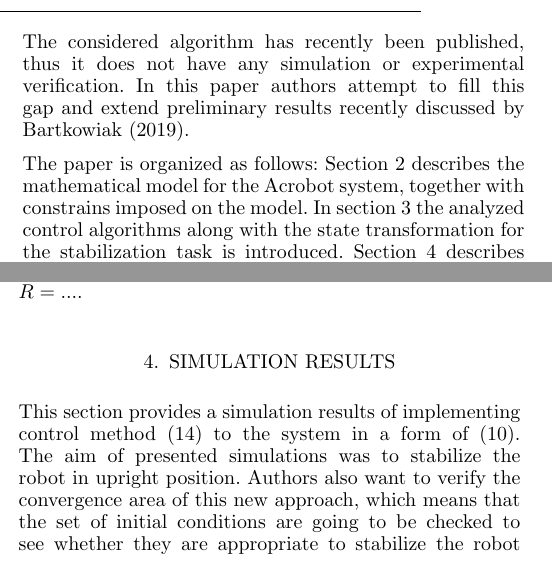
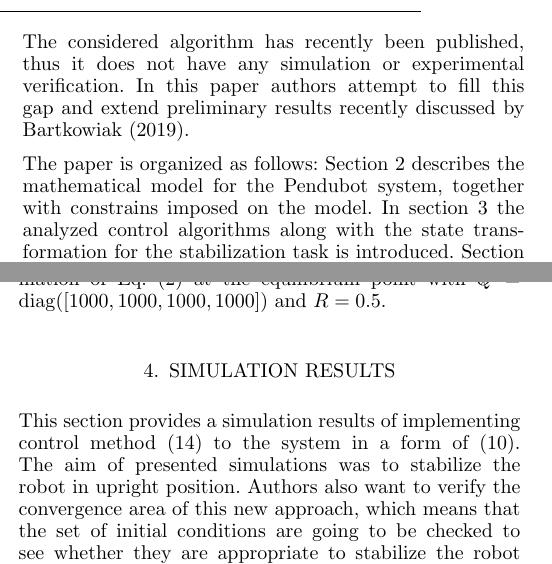
Before and after one commit to ppparulski/IFAC_2020, a LaTeX document (ifacconf.tex): two parts of the columns of pages 1 and 3 of 5, joined at a grey line, cut so that both start at the same text. Compiled offline with pdfLaTeX; the source files are stored in an older character set and shown here as Unicode.

Commit message:
nieznaczne zmiany

```diff
--- a/ifacconf.tex
+++ b/ifacconf.tex
@@ -105,7 +105,7 @@
 In this paper authors attempt to fill this gap and extend preliminary results recently discussed by \cite{bartkowiak}.
 
 The paper is organized as follows:
-Section \ref{sec:modelowanie} describes the mathematical model for the Acrobot system, together with constrains imposed on the model.
+Section \ref{sec:modelowanie} describes the mathematical model for the Pendubot system, together with constrains imposed on the model.
 %
 In section \ref{sec:stabilization_problem} the analyzed control algorithms along with the state transformation for the stabilization task is introduced.
 %
@@ -675,7 +675,7 @@
 %
 %gdzie Q, R są macierzami wag dla każdego parametru.
 where Q and R are the weight matrices for states and inputs, respectively.
-The optimal $K$-gains ($K = [1, 520, 1050, 50]$) were obtained for the linear approximation of Eq.~(\ref{eq:wzor_2}) at the equilibrium point with $Q=...$ and $R=...$.
+The optimal $K$-gains ($K = [1, 520, 1050, 50]$) were obtained for the linear approximation of Eq.~(\ref{eq:wzor_2}) at the equilibrium point with $Q = \mathrm{diag}([1000, 1000, 1000, 1000])$ and $R = 0.5$.
 %
 %Po zastosowaniu tej procedury dostrajano wzmocnienia metodą empiryczną korzystając z wcześniej omawianego kryterium całkowego $ITAE$, aby uzyskiwany uchyb regulacji zbiegał szybciej w okolice zera.
 
```
